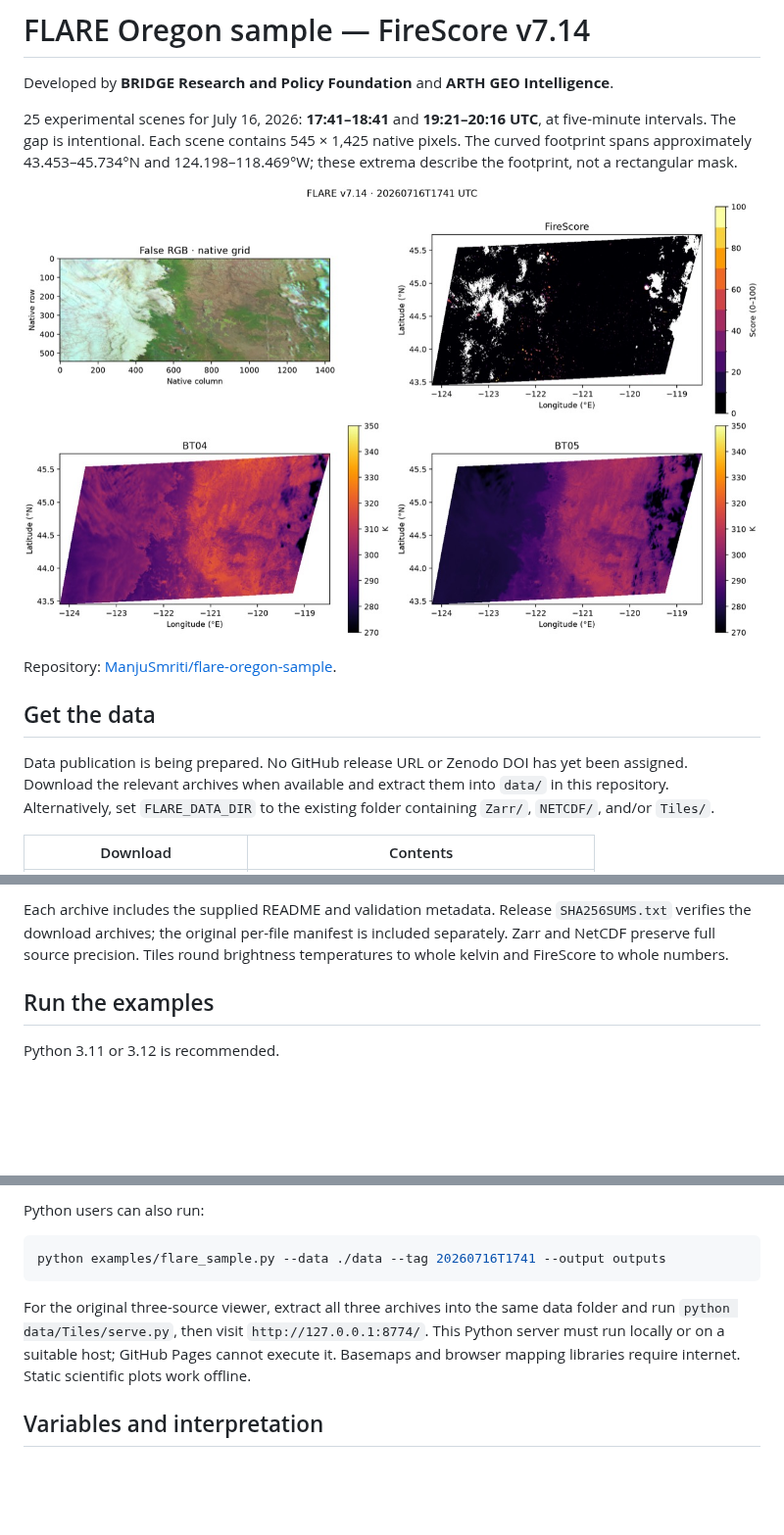
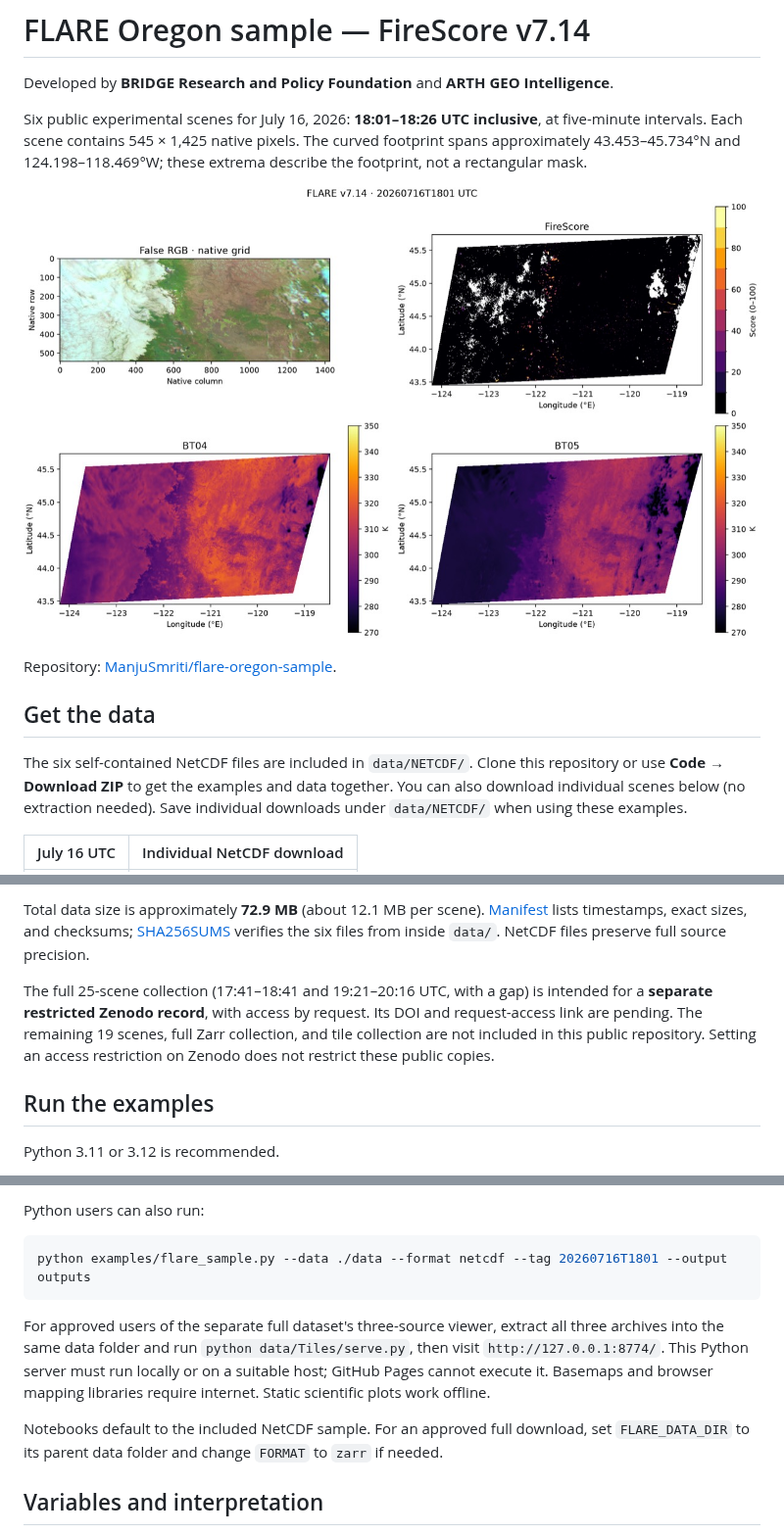
Before and after one commit to ManjuSmriti/flare-oregon-sample, a Markdown page: README.md, 3 parts joined by grey strips. Shown at 98% size. GitHub-like rendering; pictures changed too: preview/sample_panels.jpg; blank space fills up the shorter version.

Commit message:
Publish six July 16 scenes from 18:01 to 18:26 UTC with ready-to-run examples

````diff
--- a/README.md
+++ b/README.md
@@ -2,8 +2,8 @@
 
 Developed by **BRIDGE Research and Policy Foundation** and **ARTH GEO Intelligence**.
 
-25 experimental scenes for July 16, 2026: **17:41–18:41** and **19:21–20:16 UTC**,
-at five-minute intervals. The gap is intentional. Each scene contains 545 × 1,425
+Six public experimental scenes for July 16, 2026: **18:01–18:26 UTC inclusive**,
+at five-minute intervals. Each scene contains 545 × 1,425
 native pixels. The curved footprint spans approximately 43.453–45.734°N and
 124.198–118.469°W; these extrema describe the footprint, not a rectangular mask.
 
@@ -13,10 +13,10 @@ Repository: [ManjuSmriti/flare-oregon-sample](https://github.com/ManjuSmriti/fla
 
 ## Get the data
 
-Data publication is being prepared. No GitHub release URL or Zenodo DOI has yet been
-assigned. Download the relevant archives when available and extract them into
-`data/` in this repository. Alternatively, set `FLARE_DATA_DIR` to the existing
-folder containing `Zarr/`, `NETCDF/`, and/or `Tiles/`.
+The six self-contained NetCDF files are included in `data/NETCDF/`.
+Clone this repository or use **Code → Download ZIP** to get the examples and data
+together. You can also download individual scenes below (no extraction needed).
+Save individual downloads under `data/NETCDF/` when using these examples.
 
-| Download | Contents |
+| July 16 UTC | Individual NetCDF download |
 |---|---|
@@ -26,8 +29,14 @@ folder containing `Zarr/`, `NETCDF/`, and/or `Tiles/`.
 
-Each archive includes the supplied README and validation metadata. Release
-`SHA256SUMS.txt` verifies the download archives; the original per-file manifest
-is included separately. Zarr and NetCDF preserve full source precision. Tiles
-round brightness temperatures to whole kelvin and FireScore to whole numbers.
+Total data size is approximately **72.9 MB** (about 12.1 MB per scene).
+[Manifest](data/manifest.json) lists timestamps, exact sizes, and checksums;
+[SHA256SUMS](data/SHA256SUMS.txt) verifies the six files from inside `data/`.
+NetCDF files preserve full source precision.
+
+The full 25-scene collection (17:41–18:41 and 19:21–20:16 UTC, with a gap)
+is intended for a **separate restricted Zenodo record**, with access by request.
+Its DOI and request-access link are pending. The remaining 19 scenes, full Zarr
+collection, and tile collection are not included in this public repository.
+Setting an access restriction on Zenodo does not restrict these public copies.
 
 ## Run the examples
 
@@ -54,14 +63,17 @@ automation. All timestamps are UTC. Figures go to `outputs/`.
 Python users can also run:
 
 ```sh
-python examples/flare_sample.py --data ./data --tag 20260716T1741 --output outputs
+python examples/flare_sample.py --data ./data --format netcdf --tag 20260716T1801 --output outputs
 ```
 
-For the original three-source viewer, extract all three archives into the
+For approved users of the separate full dataset's three-source viewer, extract all three archives into the
 same data folder and run `python data/Tiles/serve.py`, then visit
 `http://127.0.0.1:8774/`. This Python server must run locally or on a suitable
 host; GitHub Pages cannot execute it. Basemaps and browser mapping libraries
 require internet. Static scientific plots work offline.
+
+Notebooks default to the included NetCDF sample. For an approved full download,
+set `FLARE_DATA_DIR` to its parent data folder and change `FORMAT` to `zarr` if needed.
 
 ## Variables and interpretation
 
````
Also changed, not shown: other parts of README.md (+6 -3 lines), 14 other files.
